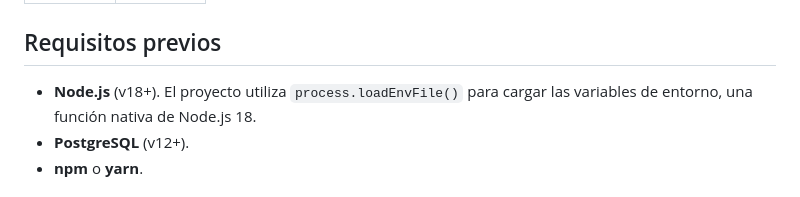
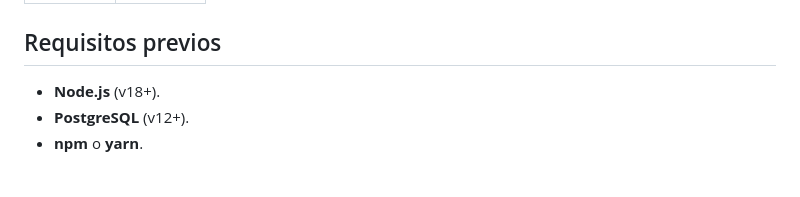
Before and after one commit to insalevaluacion-dev/Evaluaciones_INSAL, a Markdown page: README.md, the part around the change. GitHub-like rendering.

```diff
--- a/README.md
+++ b/README.md
@@ -99,7 +99,7 @@ Dependencias de desarrollo:
 
 ## Requisitos previos
 
-- **Node.js** (v18+). El proyecto utiliza `process.loadEnvFile()` para cargar las variables de entorno, una función nativa de Node.js 18.
+- **Node.js** (v18+).
 - **PostgreSQL** (v12+).
 - **npm** o **yarn**.
 
```
